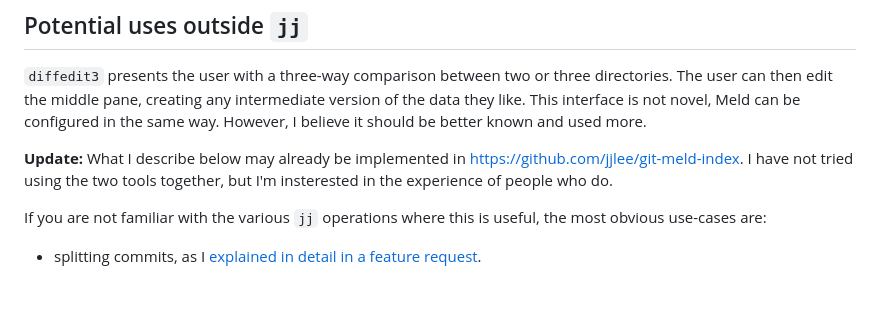
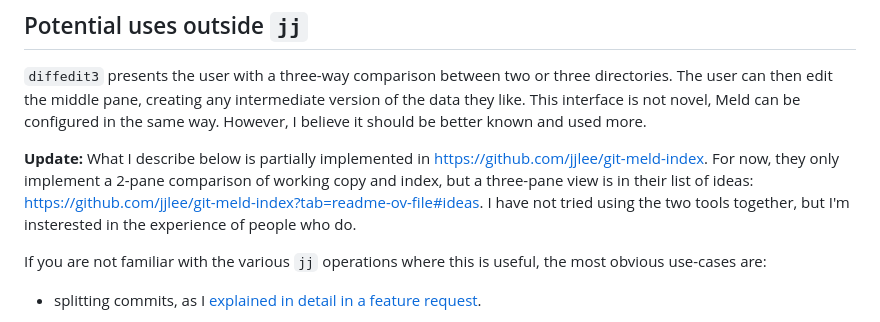
Before and after one commit to ilyagr/diffedit3, a Markdown page: README.md, the part around the change. Drawn GitHub-style; blank space fills up the shorter version.

Commit message:
README: Update note about git-meld-index

```diff
--- a/README.md
+++ b/README.md
@@ -94,8 +94,10 @@ version of the data they like. This interface is not novel, Meld can be
 configured in the same way. However, I believe it should be better known and
 used more.
 
-**Update:** What I describe below may already be implemented in
-https://github.com/jjlee/git-meld-index.
+**Update:** What I describe below is partially implemented in
+https://github.com/jjlee/git-meld-index. For now, they only implement
+a 2-pane comparison of working copy and index, but a three-pane view
+is in their list of ideas: https://github.com/jjlee/git-meld-index?tab=readme-ov-file#ideas.
 I have not tried using the two tools together, but I'm insterested in the experience
 of people who do.
 
```
